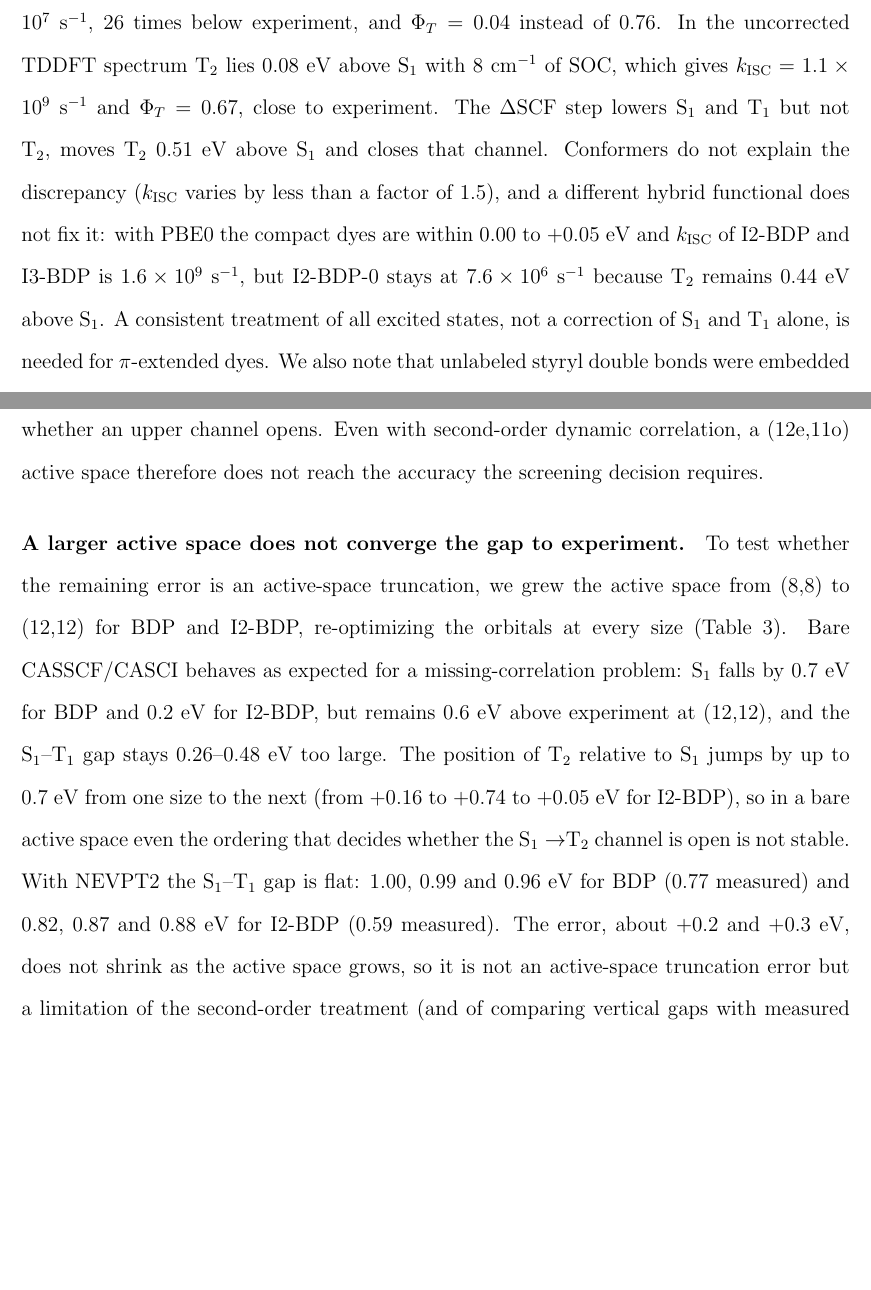
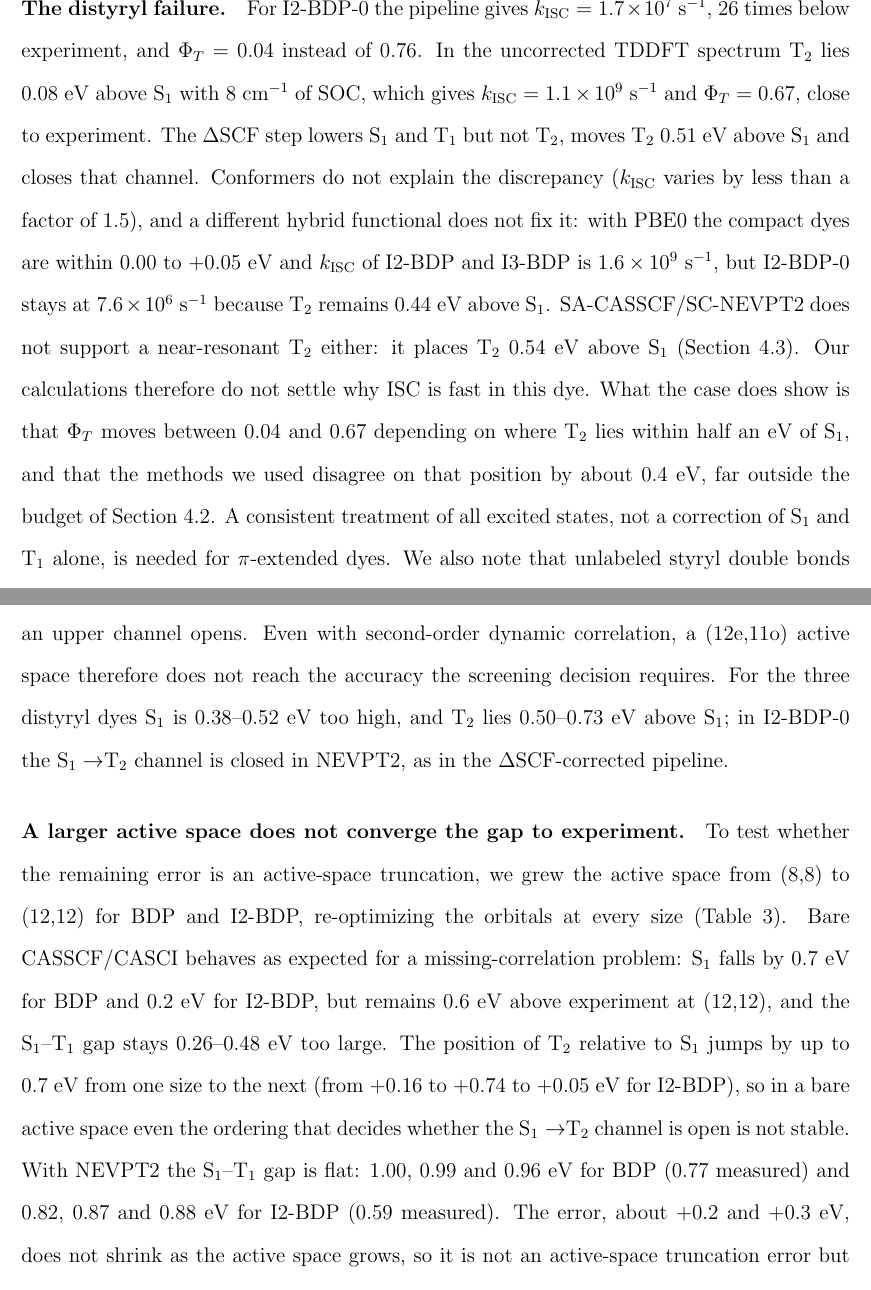
Before and after one commit to pifparfait/psscreen, a LaTeX paper (paper/main.tex): two parts of pages 11 and 14 of 35 before the commit and two parts of pages 11 and 14 of 36 after it, joined at a grey line, cut at the place of the change, the shorter picture padded with empty space. Compiled offline with pdfLaTeX.

Commit message:
Add the distyryl SA-CASSCF/SC-NEVPT2 results and revise the I2-BDP-0 discussion

```diff
--- a/paper/main.tex
+++ b/paper/main.tex
@@ -356,7 +357,7 @@ above $10^{11}$.
   \end{tabular}
 \end{table}
 
-\paragraph{The distyryl failure is a gap failure.} For I2-BDP-0 the pipeline gives
+\paragraph{The distyryl failure.} For I2-BDP-0 the pipeline gives
 $\kisc=1.7\times10^{7}$~s$^{-1}$, 26 times below experiment, and $\Phi_T=0.04$ instead of 0.76. In the
 uncorrected TDDFT spectrum T$_2$ lies 0.08~eV above S$_1$ with 8~cm$^{-1}$ of SOC, which gives
 $\kisc=1.1\times10^{9}$~s$^{-1}$ and $\Phi_T=0.67$, close to experiment. The $\Delta$SCF step lowers
@@ -364,7 +365,11 @@ S$_1$ and T$_1$ but not T$_2$, moves T$_2$ 0.51~eV above S$_1$ and closes that c
 explain the discrepancy ($\kisc$ varies by less than a factor of 1.5), and a different hybrid
 functional does not fix it: with PBE0 the compact dyes are within 0.00 to $+0.05$~eV and $\kisc$ of
 I2-BDP and I3-BDP is $1.6\times10^{9}$~s$^{-1}$, but I2-BDP-0 stays at $7.6\times10^{6}$~s$^{-1}$
-because T$_2$ remains 0.44~eV above S$_1$. A consistent treatment of all excited states, not a
+because T$_2$ remains 0.44~eV above S$_1$. SA-CASSCF/SC-NEVPT2 does not support a near-resonant T$_2$
+either: it places T$_2$ 0.54~eV above S$_1$ (Section~\ref{sec:cas}). Our calculations therefore do not
+settle why ISC is fast in this dye. What the case does show is that $\Phi_T$ moves between 0.04 and 0.67
+depending on where T$_2$ lies within half an eV of S$_1$, and that the methods we used disagree on that
+position by about 0.4~eV, far outside the budget of Section~\ref{sec:budget}. A consistent treatment of all excited states, not a
 correction of S$_1$ and T$_1$ alone, is needed for $\pi$-extended dyes. We also note that unlabeled
 styryl double bonds were embedded as cis isomers in a first calculation and gave spuriously good
 absorption; automated screening of $\pi$-extended dyes must fix and verify the stereochemistry.
@@ -441,6 +446,8 @@ channel stays closed in both methods. For aza-BDP-Ph$_4$, NEVPT2 places T$_2$ on
 (0.29~eV in the pipeline): the two methods differ there by more than the budget, in exactly the
 quantity that controls whether an upper channel opens. Even with second-order dynamic correlation, a
 (12e,11o) active space therefore does not reach the accuracy the screening decision requires.
+For the three distyryl dyes S$_1$ is 0.38--0.52~eV too high, and T$_2$ lies 0.50--0.73~eV above S$_1$; in
+I2-BDP-0 the S$_1\to$T$_2$ channel is closed in NEVPT2, as in the $\Delta$SCF-corrected pipeline.
 
 \paragraph{A larger active space does not converge the gap to experiment.} To test whether the remaining
 error is an active-space truncation, we grew the active space from (8,8) to (12,12) for BDP and I2-BDP,
```
Also changed, not shown: paper/main.tex (18 more changed lines).
